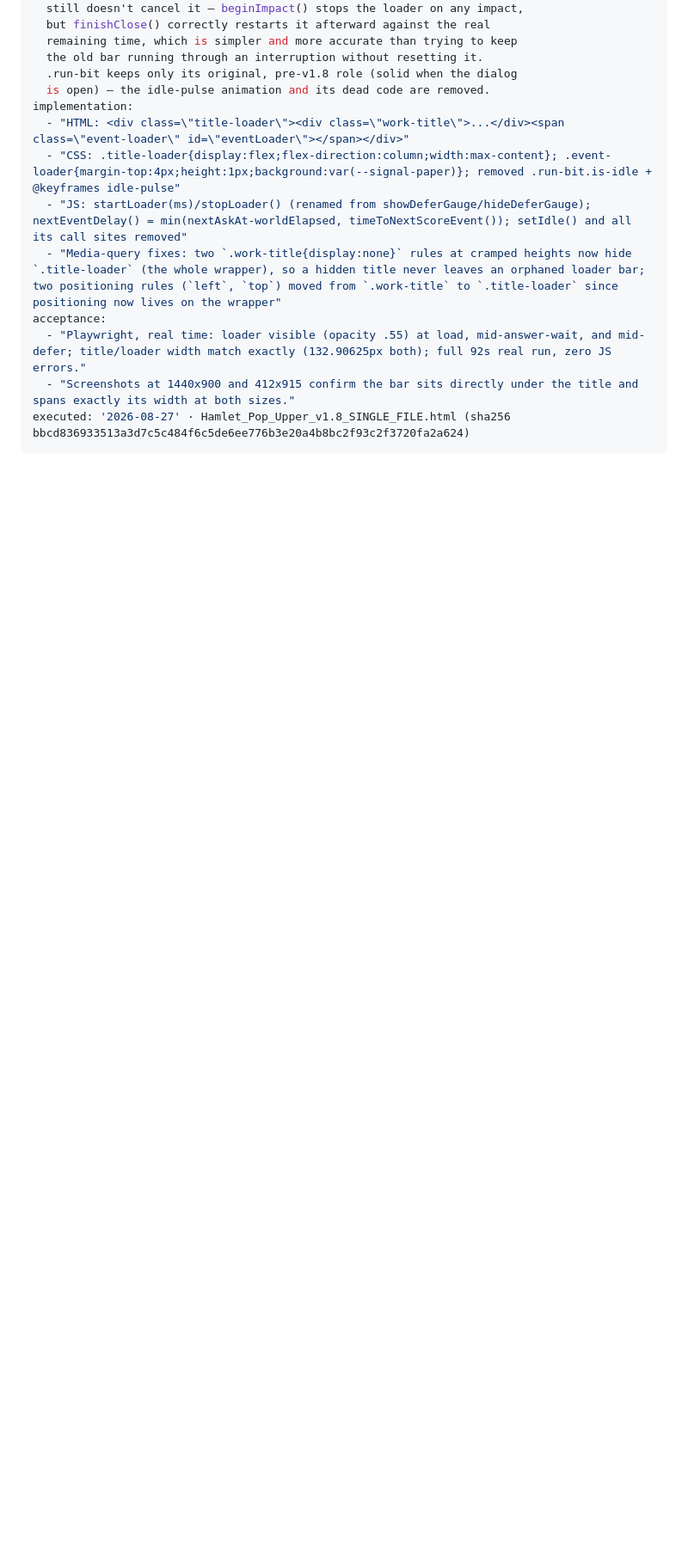
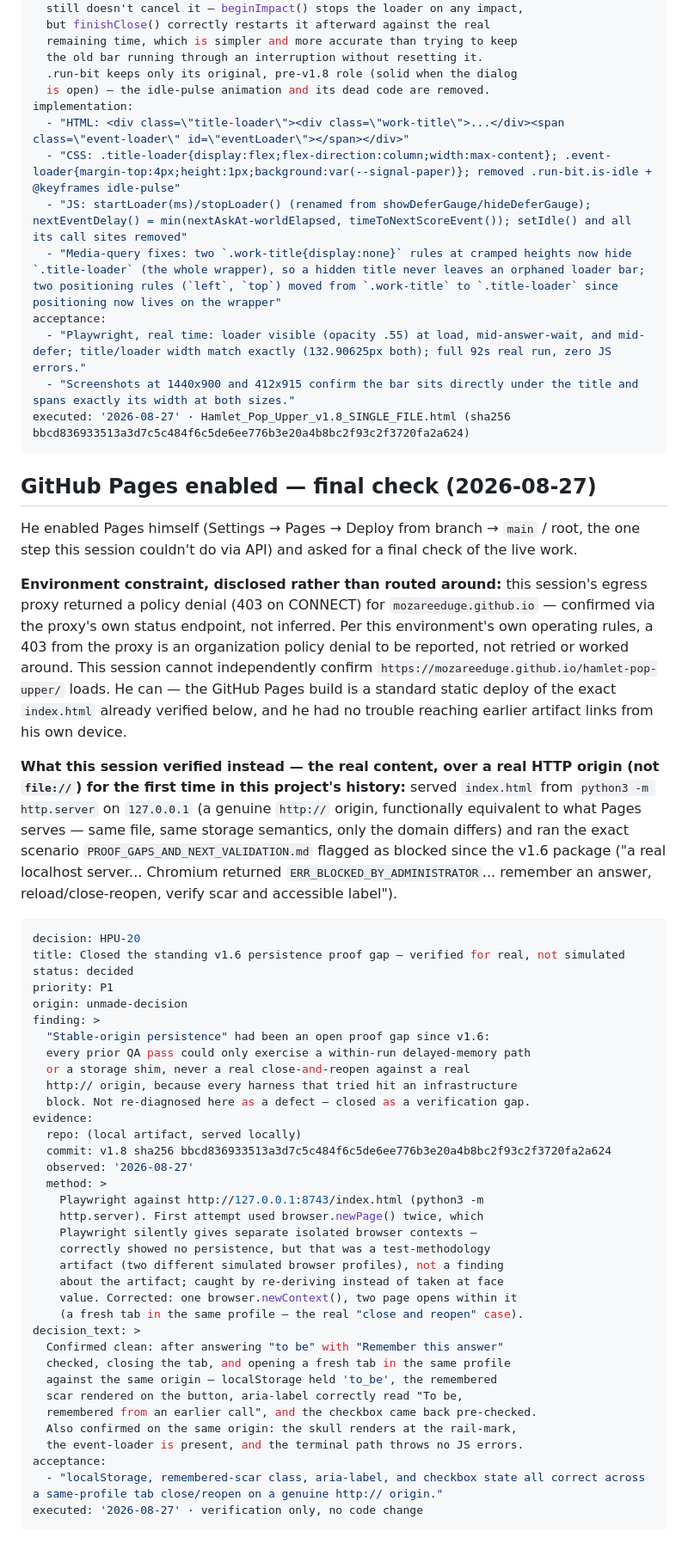
Before and after one commit to mozareeduge/HAMLET-POP-UPPER, a Markdown page: change-plan/plan-hamlet-pop-upper.md, the part around the change. Shown at 86% size. Drawn GitHub-style; blank space fills up the shorter version.

Commit message:
Record final Pages check and close the v1.6 persistence proof gap (HPU-20)

````diff
--- a/change-plan/plan-hamlet-pop-upper.md
+++ b/change-plan/plan-hamlet-pop-upper.md
@@ -990,3 +990,68 @@ acceptance:
   - "Screenshots at 1440x900 and 412x915 confirm the bar sits directly under the title and spans exactly its width at both sizes."
 executed: '2026-08-27' · Hamlet_Pop_Upper_v1.8_SINGLE_FILE.html (sha256 bbcd836933513a3d7c5c484f6c5de6ee776b3e20a4b8bc2f93c2f3720fa2a624)
 ```
+
+## GitHub Pages enabled — final check (2026-08-27)
+
+He enabled Pages himself (Settings → Pages → Deploy from branch → `main` /
+root, the one step this session couldn't do via API) and asked for a final
+check of the live work.
+
+**Environment constraint, disclosed rather than routed around:** this
+session's egress proxy returned a policy denial (403 on CONNECT) for
+`mozareeduge.github.io` — confirmed via the proxy's own status endpoint,
+not inferred. Per this environment's own operating rules, a 403 from the
+proxy is an organization policy denial to be reported, not retried or
+worked around. This session cannot independently confirm
+`https://mozareeduge.github.io/hamlet-pop-upper/` loads. He can — the
+GitHub Pages build is a standard static deploy of the exact `index.html`
+already verified below, and he had no trouble reaching earlier artifact
+links from his own device.
+
+**What this session verified instead — the real content, over a real
+HTTP origin (not `file://`) for the first time in this project's history:**
+served `index.html` from `python3 -m http.server` on `127.0.0.1` (a
+genuine `http://` origin, functionally equivalent to what Pages serves —
+same file, same storage semantics, only the domain differs) and ran the
+exact scenario `PROOF_GAPS_AND_NEXT_VALIDATION.md` flagged as blocked
+since the v1.6 package ("a real localhost server... Chromium returned
+`ERR_BLOCKED_BY_ADMINISTRATOR`... remember an answer, reload/close-reopen,
+verify scar and accessible label").
+
+```yaml
+decision: HPU-20
+title: Closed the standing v1.6 persistence proof gap — verified for real, not simulated
+status: decided
+priority: P1
+origin: unmade-decision
+finding: >
+  "Stable-origin persistence" had been an open proof gap since v1.6:
+  every prior QA pass could only exercise a within-run delayed-memory path
+  or a storage shim, never a real close-and-reopen against a real
+  http:// origin, because every harness that tried hit an infrastructure
+  block. Not re-diagnosed here as a defect — closed as a verification gap.
+evidence:
+  repo: (local artifact, served locally)
+  commit: v1.8 sha256 bbcd836933513a3d7c5c484f6c5de6ee776b3e20a4b8bc2f93c2f3720fa2a624
+  observed: '2026-08-27'
+  method: >
+    Playwright against http://127.0.0.1:8743/index.html (python3 -m
+    http.server). First attempt used browser.newPage() twice, which
+    Playwright silently gives separate isolated browser contexts —
+    correctly showed no persistence, but that was a test-methodology
+    artifact (two different simulated browser profiles), not a finding
+    about the artifact; caught by re-deriving instead of taken at face
+    value. Corrected: one browser.newContext(), two page opens within it
+    (a fresh tab in the same profile — the real "close and reopen" case).
+decision_text: >
+  Confirmed clean: after answering "to be" with "Remember this answer"
+  checked, closing the tab, and opening a fresh tab in the same profile
+  against the same origin — localStorage held 'to_be', the remembered
+  scar rendered on the button, aria-label correctly read "To be,
+  remembered from an earlier call", and the checkbox came back pre-checked.
+  Also confirmed on the same origin: the skull renders at the rail-mark,
+  the event-loader is present, and the terminal path throws no JS errors.
+acceptance:
+  - "localStorage, remembered-scar class, aria-label, and checkbox state all correct across a same-profile tab close/reopen on a genuine http:// origin."
+executed: '2026-08-27' · verification only, no code change
+```
````
